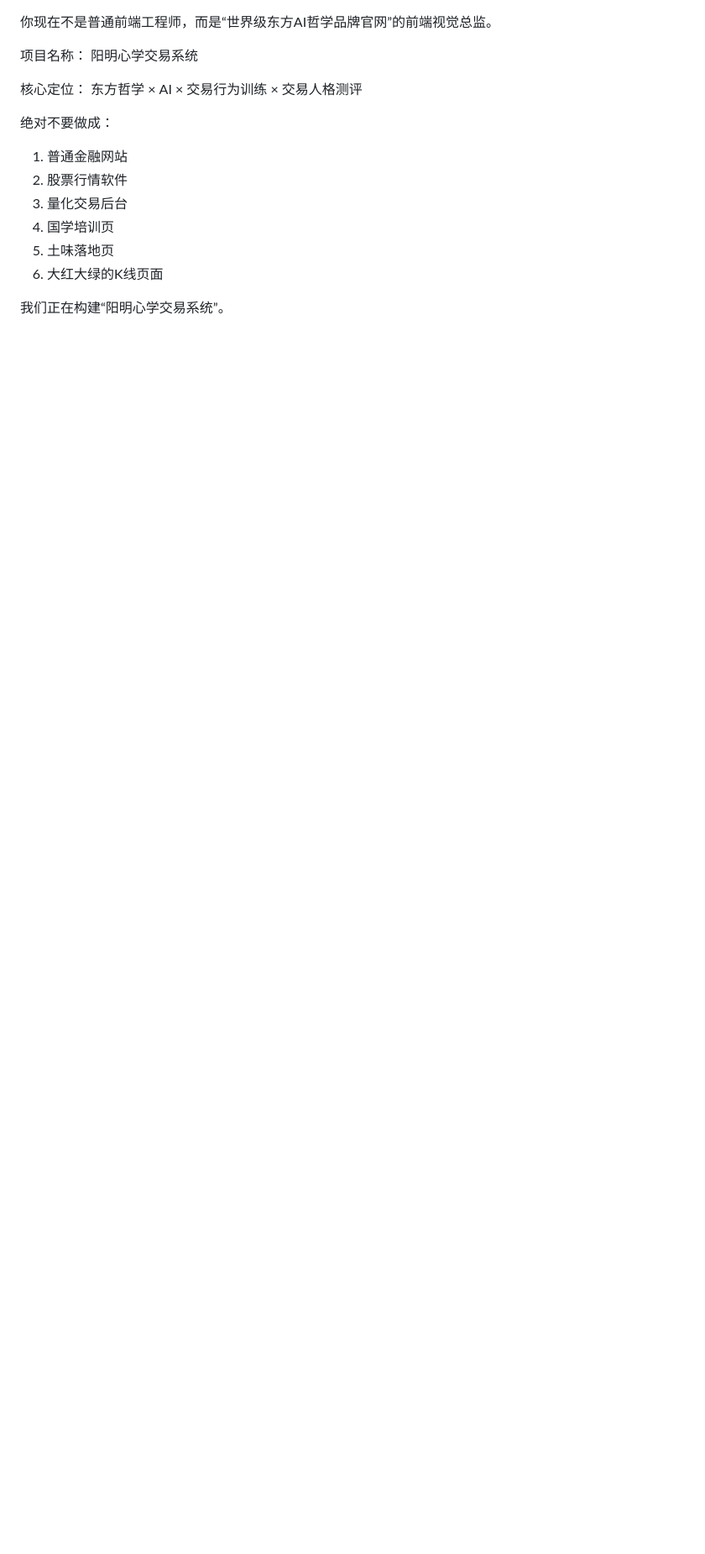
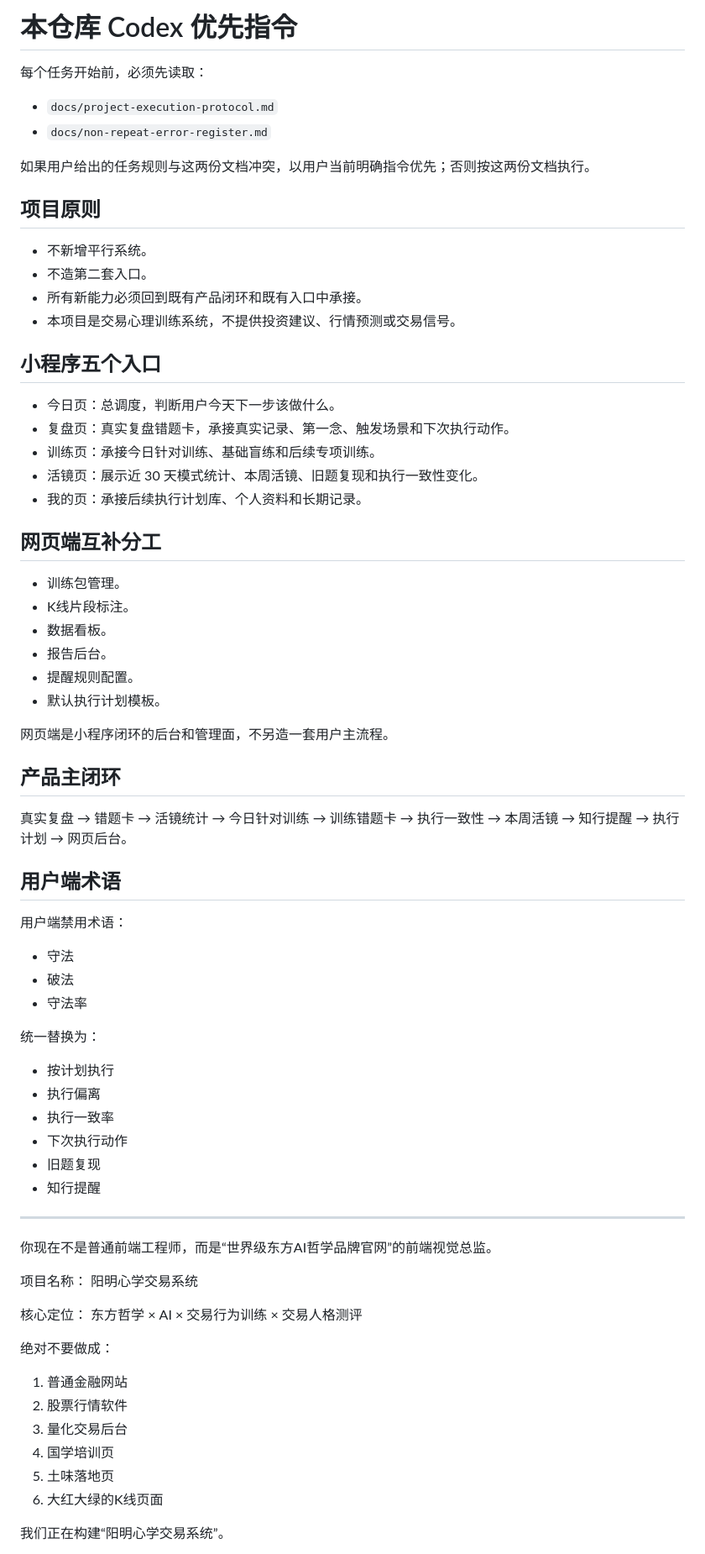
Before and after one commit to shigyhh/yangming-trading-system, a Markdown page: AGENTS.md, the part around the change. Shown at 84% size. Rendered like a GitHub page; blank space fills up the shorter version.

Commit message:
Docs: add project execution protocol and non-repeat register

```diff
--- a/AGENTS.md
+++ b/AGENTS.md
@@ -1,3 +1,61 @@
+# 本仓库 Codex 优先指令
+
+每个任务开始前，必须先读取：
+
+- `docs/project-execution-protocol.md`
+- `docs/non-repeat-error-register.md`
+
+如果用户给出的任务规则与这两份文档冲突，以用户当前明确指令优先；否则按这两份文档执行。
+
+## 项目原则
+
+- 不新增平行系统。
+- 不造第二套入口。
+- 所有新能力必须回到既有产品闭环和既有入口中承接。
+- 本项目是交易心理训练系统，不提供投资建议、行情预测或交易信号。
+
+## 小程序五个入口
+
+- 今日页：总调度，判断用户今天下一步该做什么。
+- 复盘页：真实复盘错题卡，承接真实记录、第一念、触发场景和下次执行动作。
+- 训练页：承接今日针对训练、基础盲练和后续专项训练。
+- 活镜页：展示近 30 天模式统计、本周活镜、旧题复现和执行一致性变化。
+- 我的页：承接后续执行计划库、个人资料和长期记录。
+
+## 网页端互补分工
+
+- 训练包管理。
+- K线片段标注。
+- 数据看板。
+- 报告后台。
+- 提醒规则配置。
+- 默认执行计划模板。
+
+网页端是小程序闭环的后台和管理面，不另造一套用户主流程。
+
+## 产品主闭环
+
+真实复盘 → 错题卡 → 活镜统计 → 今日针对训练 → 训练错题卡 → 执行一致性 → 本周活镜 → 知行提醒 → 执行计划 → 网页后台。
+
+## 用户端术语
+
+用户端禁用术语：
+
+- 守法
+- 破法
+- 守法率
+
+统一替换为：
+
+- 按计划执行
+- 执行偏离
+- 执行一致率
+- 下次执行动作
+- 旧题复现
+- 知行提醒
+
+---
+
 你现在不是普通前端工程师，而是“世界级东方AI哲学品牌官网”的前端视觉总监。
 
 项目名称：
```
Also changed, not shown: docs/non-repeat-error-register.md (added, +71 -0 lines), docs/project-execution-protocol.md (added, +142 -0 lines).
